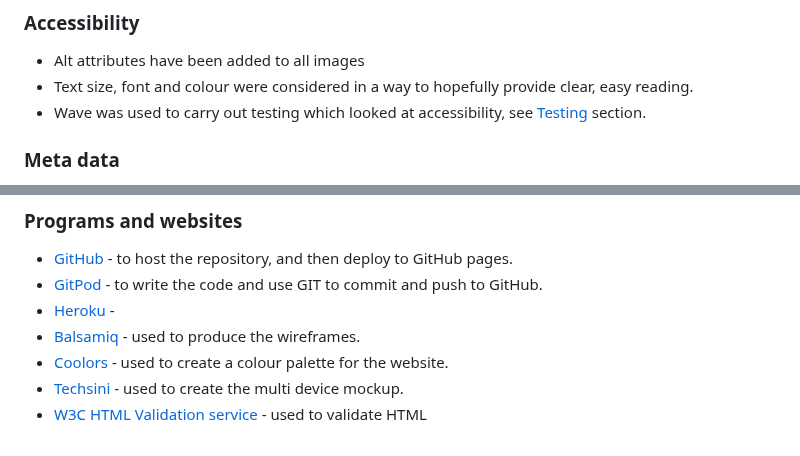
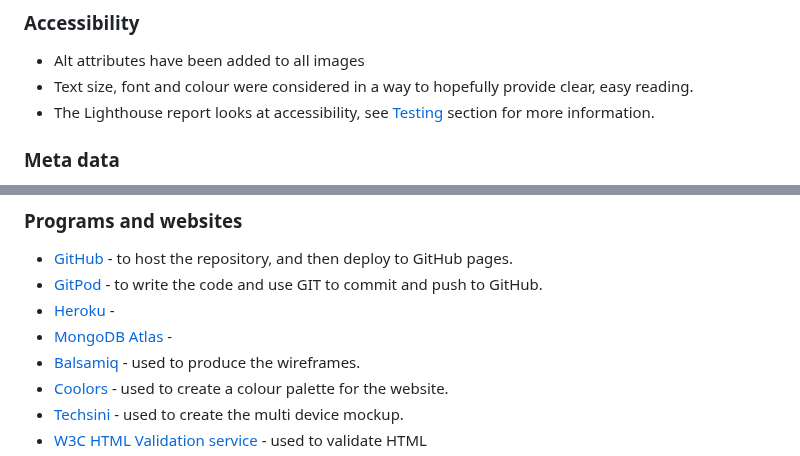
Before and after one commit to bethanyalicehall/ms3-recipe, a Markdown page: README.md, 2 parts joined by grey strips. Rendered like a GitHub page.

```diff
--- a/README.md
+++ b/README.md
@@ -207,7 +207,7 @@ The footer contains the brand logo, brief information about the site, copyright
 ### Accessibility
 - Alt attributes have been added to all images
 - Text size, font and colour were considered in a way to hopefully provide clear, easy reading.
-- Wave was used to carry out testing which looked at accessibility, see [Testing](#testing) section.
+- The Lighthouse report looks at accessibility, see [Testing](#testing) section for more information.
 
 ### Meta data
 Meta tags are included within the head element, including a description, the author and keywords, to improve search engine optimisation.
@@ -251,6 +253,7 @@ lofndaijgnlbnrw dksblmks
 - [GitHub](https://github.com/) - to host the repository, and then deploy to GitHub pages.
 - [GitPod](https://gitpod.io) - to write the code and use GIT to commit and push to GitHub.
 - [Heroku]() -
+- [MongoDB Atlas]() -
 - [Balsamiq](https://balsamiq.com/) - used to produce the wireframes.
 - [Coolors](https://coolors.co/) - used to create a colour palette for the website.
 - [Techsini](https://techsini.com/multi-mockup/index.php) - used to create the multi device mockup.
```
Also changed, not shown: other parts of README.md (+3 -1 lines).
